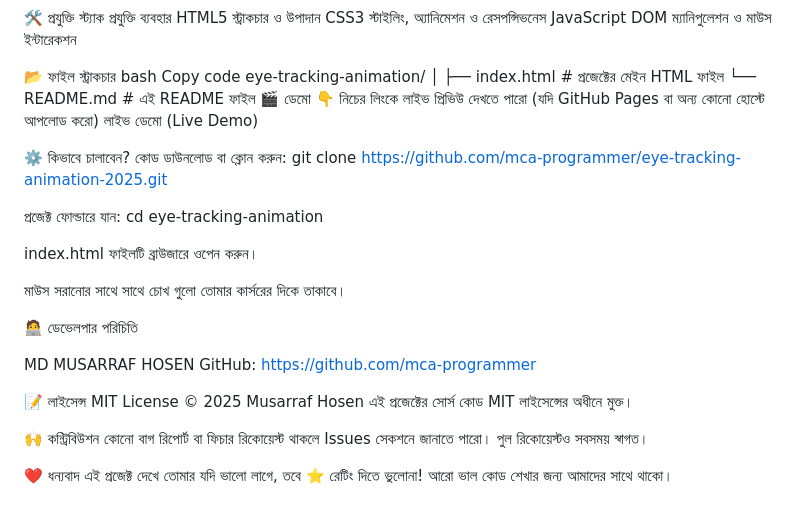
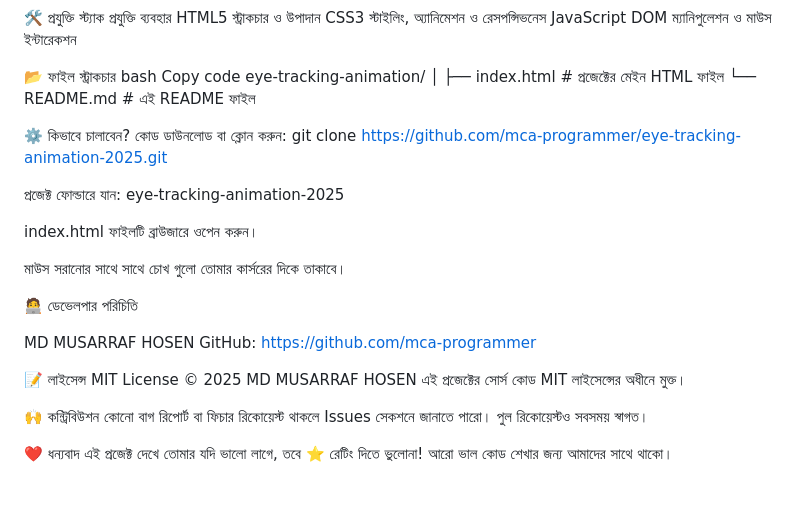
Before and after one commit to mca-programmer/eye-tracking-animation-2025, a Markdown page: README.md, the part around the change. Rendered like a GitHub page.

```diff
--- a/README.md
+++ b/README.md
@@ -32,16 +32,14 @@ eye-tracking-animation/
 │
 ├── index.html       # প্রজেক্টের মেইন HTML ফাইল
 └── README.md        # এই README ফাইল
-🎬 ডেমো
-👇 নিচের লিংকে লাইভ প্রিভিউ দেখতে পারো (যদি GitHub Pages বা অন্য কোনো হোস্টে আপলোড করো)
-লাইভ ডেমো (Live Demo)
+
 
 ⚙️ কিভাবে চালাবেন?
 কোড ডাউনলোড বা ক্লোন করুন:
 git clone https://github.com/mca-programmer/eye-tracking-animation-2025.git
 
 প্রজেক্ট ফোল্ডারে যান:
-cd eye-tracking-animation
+eye-tracking-animation-2025
 
 index.html ফাইলটি ব্রাউজারে ওপেন করুন।
 
@@ -53,7 +51,7 @@ index.html ফাইলটি ব্রাউজারে ওপেন করু
   GitHub: https://github.com/mca-programmer
 
 📝 লাইসেন্স
-MIT License © 2025 Musarraf Hosen
+MIT License © 2025 MD MUSARRAF HOSEN
 এই প্রজেক্টের সোর্স কোড MIT লাইসেন্সের অধীনে মুক্ত।
 
 🙌 কন্ট্রিবিউশন
```
